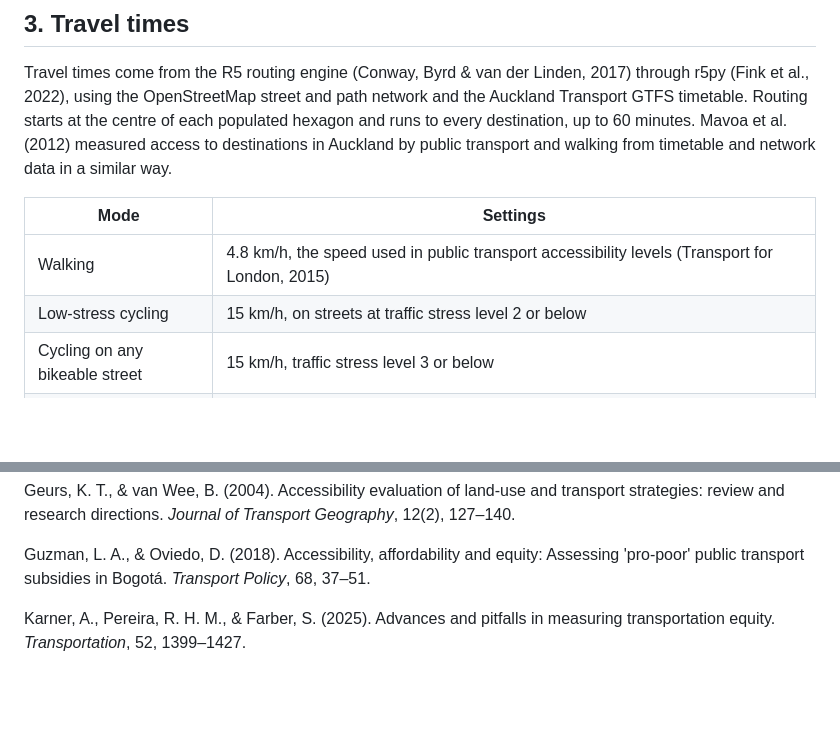
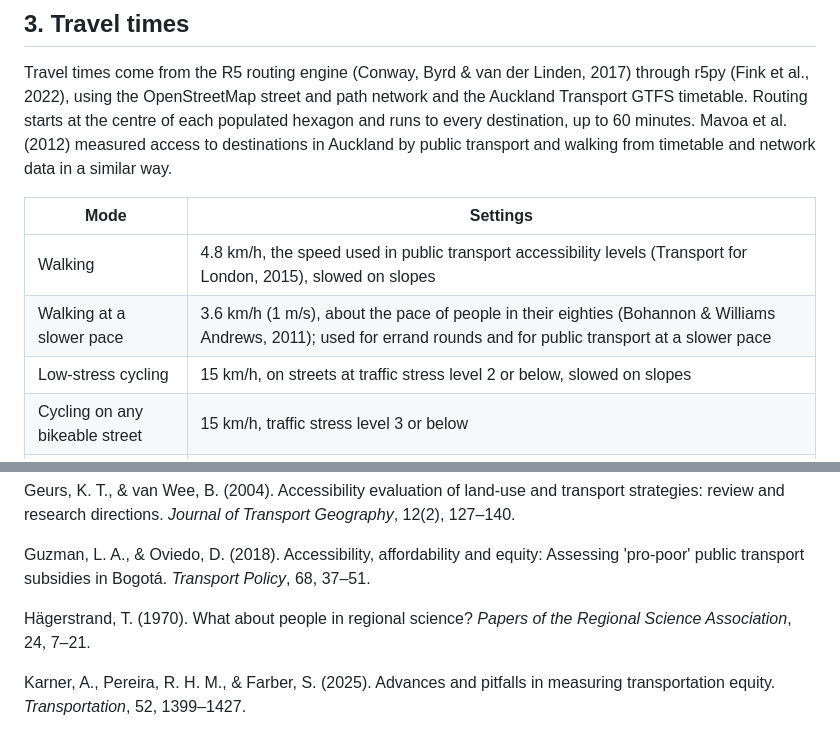
Before and after one commit to squirmen/transport-equity-access-model, a Markdown page: docs/methodology.md, 2 parts joined by grey strips. GitHub-like rendering; blank space fills up the shorter version.

```diff
--- a/docs/methodology.md
+++ b/docs/methodology.md
@@ -110,8 +110,9 @@ transport and walking from timetable and network data in a similar way.
 
 | Mode | Settings |
 | --- | --- |
-| Walking | 4.8 km/h, the speed used in public transport accessibility levels (Transport for London, 2015) |
-| Low-stress cycling | 15 km/h, on streets at traffic stress level 2 or below |
+| Walking | 4.8 km/h, the speed used in public transport accessibility levels (Transport for London, 2015), slowed on slopes |
+| Walking at a slower pace | 3.6 km/h (1 m/s), about the pace of people in their eighties (Bohannon & Williams Andrews, 2011); used for errand rounds and for public transport at a slower pace |
+| Low-stress cycling | 15 km/h, on streets at traffic stress level 2 or below, slowed on slopes |
 | Cycling on any bikeable street | 15 km/h, traffic stress level 3 or below |
 | Public transport | walking up to 15 minutes to and from stops; median time over every departure minute in the window, including waiting |
 | Car | uncongested driving; for reference only |
@@ -524,6 +563,9 @@ Geography*, 12(2), 127–140.
 Guzman, L. A., & Oviedo, D. (2018). Accessibility, affordability and equity:
 Assessing 'pro-poor' public transport subsidies in Bogotá. *Transport Policy*,
 68, 37–51.
+
+Hägerstrand, T. (1970). What about people in regional science? *Papers of the
+Regional Science Association*, 24, 7–21.
 
 Karner, A., Pereira, R. H. M., & Farber, S. (2025). Advances and pitfalls in
 measuring transportation equity. *Transportation*, 52, 1399–1427.
```
Also changed, not shown: other parts of docs/methodology.md (+41 -3 lines), CHANGELOG.md (+18 -0 lines).
